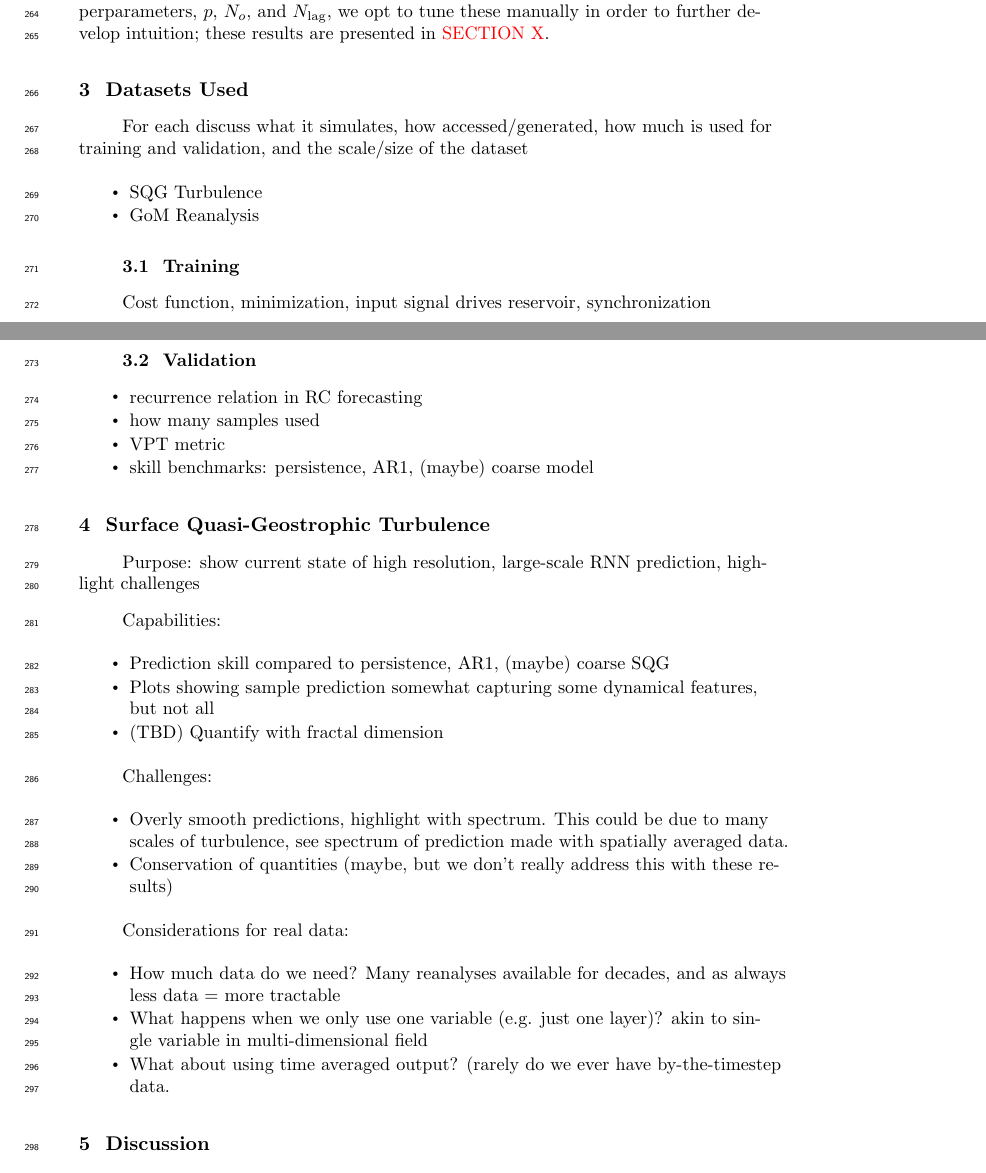
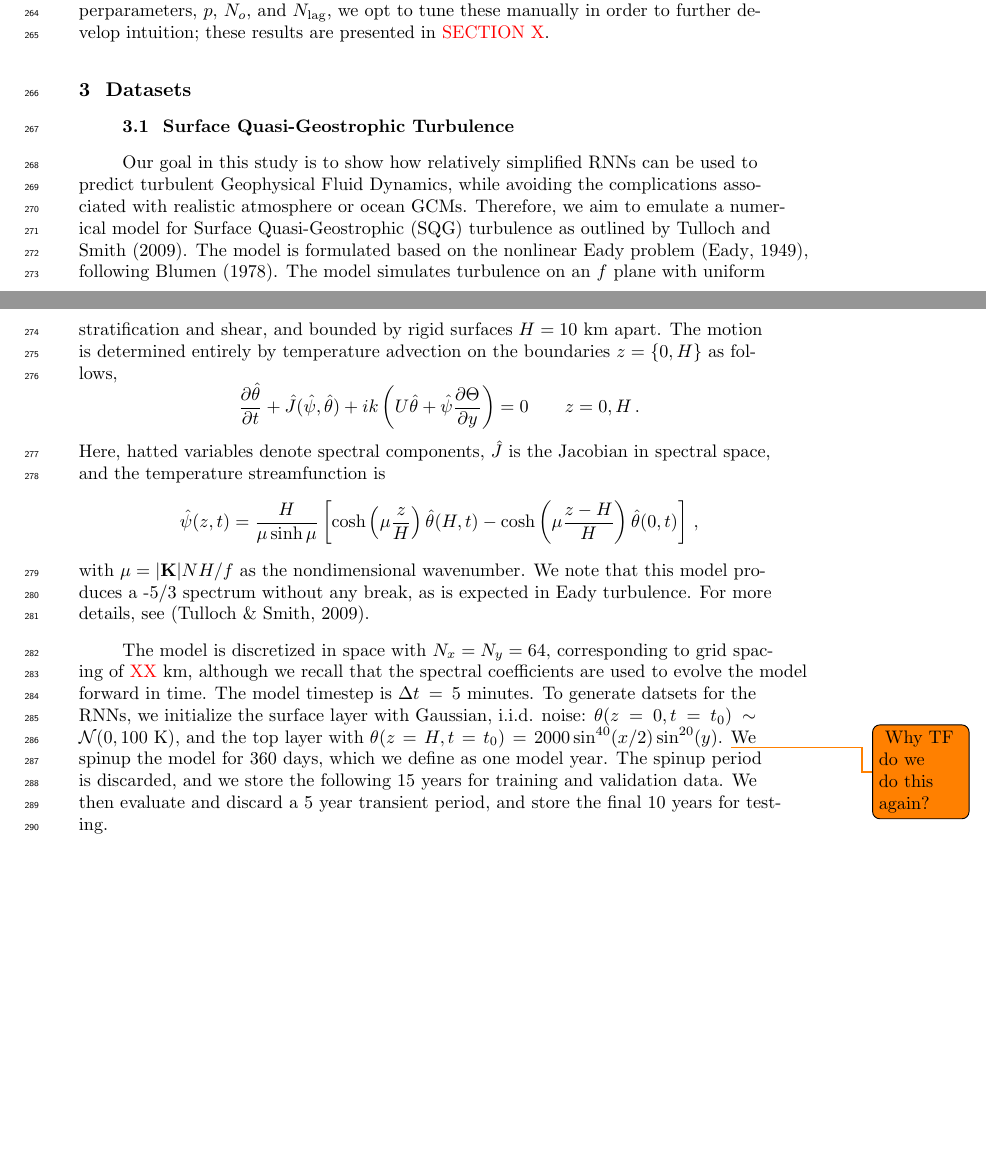
Before and after one commit to timothyas/rc-gfd, a LaTeX document (tex/main.tex, which reads tex/data.tex, tex/sqg.tex): two parts of pages 8 and 9 of 17 before the commit and two parts of pages 8 and 9 of 18 after it, joined at a grey line, cut so that both start at the same text, the shorter picture padded with empty space. Compiled offline with pdfLaTeX.

Commit message:
very brief discussion of SQG ... still TBD of course

```diff
--- a/tex/data.tex
+++ /dev/null
@@ -1,25 +0,0 @@
-
-\section{Datasets Used}
-\label{sec:datasets}
-
-For each discuss what it simulates, how accessed/generated, how much is used for
-training and validation, and the scale/size of the dataset
-\begin{itemize}
-    \item SQG Turbulence
-    \item GoM Reanalysis
-\end{itemize}
-
-\subsection{Training}
-\label{subsec:training}
-
-Cost function, minimization, input signal drives reservoir, synchronization
-
-\subsection{Validation}
-\label{subsec:validation}
-
-\begin{itemize}
-    \item recurrence relation in RC forecasting
-    \item how many samples used
-    \item VPT metric
-    \item skill benchmarks: persistence, AR1, (maybe) coarse model
-\end{itemize}
--- a/tex/sqg.tex
+++ b/tex/sqg.tex
@@ -1,32 +1,50 @@
-\section{Surface Quasi-Geostrophic Turbulence}
-\label{sec:sqg}
+\subsection{Surface Quasi-Geostrophic Turbulence}
+\label{subsec:sqg}
 
-Purpose: show current state of high resolution, large-scale RNN prediction,
-highlight challenges
+Our goal in this study is to show how relatively simplified RNNs can be used to
+predict turbulent Geophysical Fluid Dynamics, while avoiding the complications
+associated with realistic atmosphere or ocean GCMs.
+Therefore, we aim to emulate a numerical model for Surface Quasi-Geostrophic
+(SQG) turbulence as outlined by \citet{tulloch_note_2009}.
+The model is formulated based on the nonlinear Eady problem
+\citep{eady_long_1949}, following \citet{blumen_uniform_1978-1}.
+The model simulates turbulence
+on an $f$ plane with uniform stratification and shear, and bounded by rigid
+surfaces $H=10$~km apart.
+The motion is determined entirely by temperature advection on the boundaries
+$z=\{0,H\}$ as follows,
+\begin{equation*}
+    \dfrac{\partial \hat{\theta}}{\partial t} +
+    \hat{J}(\hat{\psi}, \hat{\theta}) + ik\left(U \hat{\theta} +
+        \hat{\psi}\dfrac{\partial \Theta}{\partial y}\right)
+    = 0 \qquad z = 0, H \, .
+\end{equation*}
+Here, hatted variables denote spectral components, $\hat{J}$ is the Jacobian in
+spectral space, and the temperature streamfunction is
+\begin{equation*}
+    \hat{\psi}(z,t) = \dfrac{H}{\mu\sinh\mu}
+    \left[ \cosh\left(\mu\dfrac{z}{H}\right) \hat{\theta}(H,t)
+        - \cosh\left(\mu\dfrac{z-H}{H}\right) \hat{\theta}(0,t)
+    \right]\, ,
+\end{equation*}
+with $\mu = |\mathbf{K}| NH/f$ as the nondimensional wavenumber.
+We note that this model produces a -5/3 spectrum without any break,
+as is expected in Eady turbulence.
+For more details, see \citep{tulloch_note_2009}.
 
-Capabilities:
-\begin{itemize}
-    \item Prediction skill compared to persistence, AR1, (maybe) coarse SQG
-    \item Plots showing sample prediction somewhat capturing some dynamical
-        features, but not all
-    \item (TBD) Quantify with fractal dimension
-\end{itemize}
 
-Challenges:
-\begin{itemize}
-    \item Overly smooth predictions, highlight with spectrum. This could be due
-        to many scales of turbulence, see spectrum of prediction made with
-        spatially averaged data.
-    \item Conservation of quantities (maybe, but we don't really address this
-        with these results)
-\end{itemize}
+%\subsection{Training, Validation, and Testing Datasets}
 
-Considerations for real data:
-\begin{itemize}
-    \item How much data do we need? Many reanalyses available for decades, and
-        as always less data = more tractable
-    \item What happens when we only use one variable (e.g. just one layer)? akin
-        to single variable in multi-dimensional field
-    \item What about using time averaged output? (rarely do we ever have
-        by-the-timestep data.
-\end{itemize}
+The model is discretized in space with $N_x = N_y = 64$, corresponding to
+grid spacing of \red{XX}~km, although we recall that the spectral coefficients
+are used to evolve the model forward in time.
+The model timestep is $\Delta t=5$~minutes.
+To generate datsets for the RNNs, we initialize the surface layer with Gaussian,
+i.i.d. noise: $\theta(z=0, t=t_0) \sim \mathcal{N}(0, 100$~K), and the top layer
+with $\theta(z=H, t=t_0) = 2000 \sin^{40}(x/2)\sin^{20}(y)$.
+\todo{Why TF do we do this again?}
+We spinup the model for 360~days, which we define as one model year.
+The spinup period is discarded, and we store the following 15~years for training
+and validation data.
+We then evaluate and discard a 5~year transient period, and store the final
+10~years for testing.
```
Also changed, not shown: tex/introduction.tex (+3 -3 lines), tex/main.tex (+5 -2 lines), tex/references.bib (+19 -0 lines).
